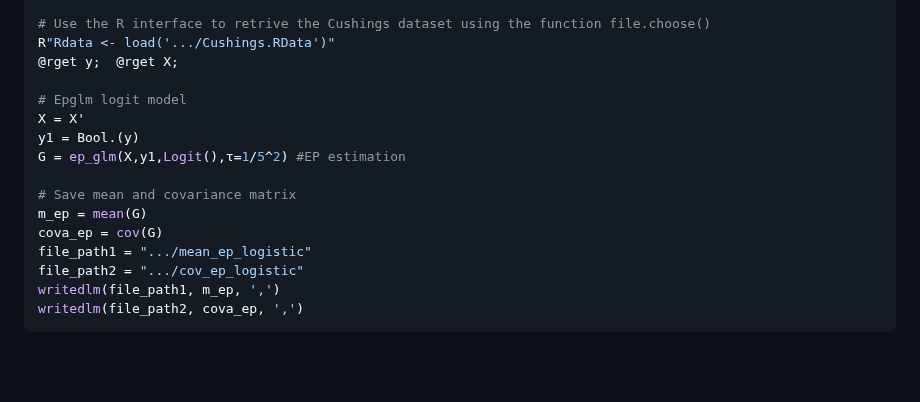
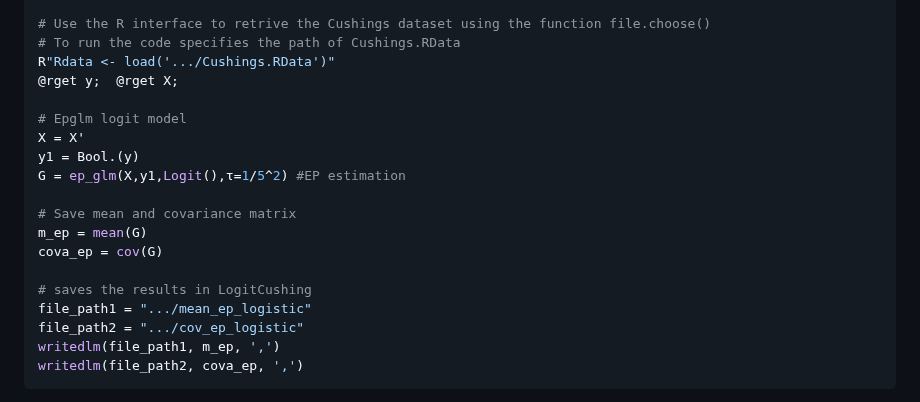
Before and after one commit to Francesco16p/SMA, a Markdown page: CushingLogistic.md, the part around the change. Drawn GitHub-style; blank space fills up the shorter version.

```diff
--- a/CushingLogistic.md
+++ b/CushingLogistic.md
@@ -631,6 +631,7 @@ using GaussianEP
 using DelimitedFiles
 
 # Use the R interface to retrive the Cushings dataset using the function file.choose()
+# To run the code specifies the path of Cushings.RData
 R"Rdata <- load('.../Cushings.RData')"
 @rget y;  @rget X;
 
@@ -642,6 +643,8 @@ G = ep_glm(X,y1,Logit(),τ=1/5^2) #EP estimation
 # Save mean and covariance matrix
 m_ep = mean(G)
 cova_ep = cov(G)
+
+# saves the results in LogitCushing
 file_path1 = ".../mean_ep_logistic"
 file_path2 = ".../cov_ep_logistic"
 writedlm(file_path1, m_ep, ',')
```
